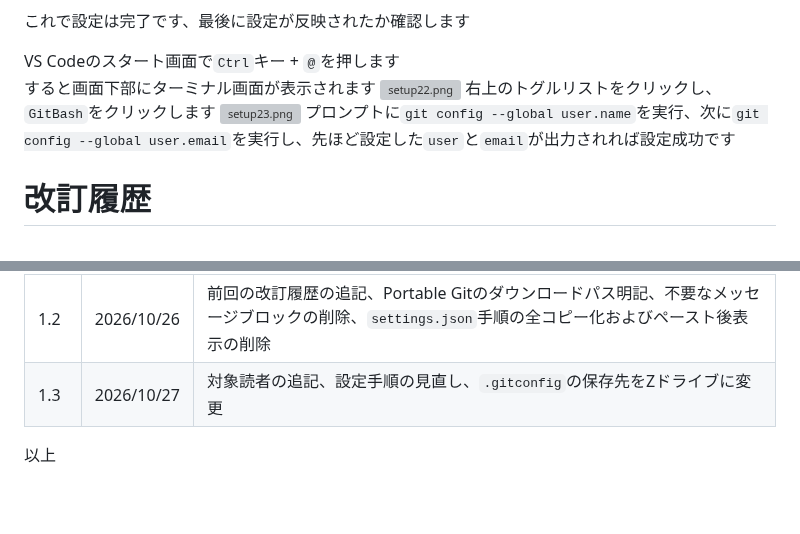
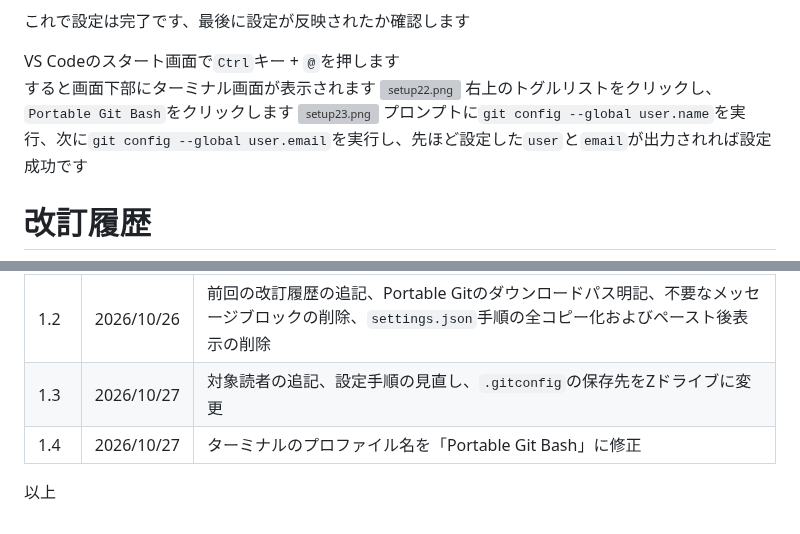
Before and after one commit to nagaissue/nw-circle, a Markdown page: articles/portablegit_setup_for_vscode.md, 2 parts joined by grey strips. GitHub-like rendering; blank space fills up the shorter version; grey boxes are pictures that could not be loaded.

Commit message:
docs(articles): v1.4: Portable GitをVS Codeにセットアップしてみる

```diff
--- a/articles/portablegit_setup_for_vscode.md
+++ b/articles/portablegit_setup_for_vscode.md
@@ -140,7 +140,7 @@ VS Codeの起動画面を操作している（アクティブにしている）
 VS Codeのスタート画面で`Ctrl`キー + `@`を押します
 すると画面下部にターミナル画面が表示されます
 ![setup22.png](/images/portablegit_setup_for_vscode/setup22.png)
-右上のトグルリストをクリックし、`GitBash`をクリックします
+右上のトグルリストをクリックし、`Portable Git Bash`をクリックします
 ![setup23.png](/images/portablegit_setup_for_vscode/setup23.png)
 プロンプトに`git config --global user.name`を実行、次に`git config --global user.email`を実行し、先ほど設定した`user`と`email`が出力されれば設定成功です
 
@@ -154,5 +154,6 @@ VS Codeのスタート画面で`Ctrl`キー + `@`を押します
 | 1.1 | 2026/10/21 | トピックスをPortableGitからGitに変更 |
 | 1.2 | 2026/10/26 | 前回の改訂履歴の追記、Portable Gitのダウンロードパス明記、不要なメッセージブロックの削除、`settings.json`手順の全コピー化およびペースト後表示の削除 |
 | 1.3 | 2026/10/27 | 対象読者の追記、設定手順の見直し、`.gitconfig`の保存先をZドライブに変更 |
+| 1.4 | 2026/10/27 | ターミナルのプロファイル名を「Portable Git Bash」に修正 |
 
 以上
```
